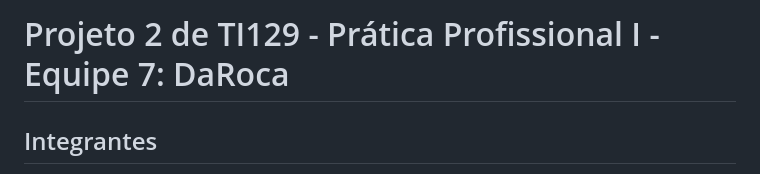
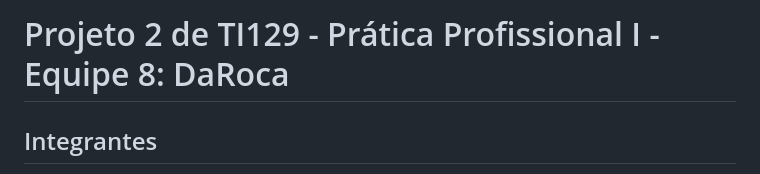
Before and after one commit to mariwgh/DaRoca-V2, a Markdown page: README.md, the part around the change. GitHub-like rendering.

```diff
--- a/README.md
+++ b/README.md
@@ -1,4 +1,4 @@
-# Projeto 2 de TI129 - Prática Profissional I - Equipe 7: DaRoca
+# Projeto 2 de TI129 - Prática Profissional I - Equipe 8: DaRoca
 
 ## Integrantes
 
```
